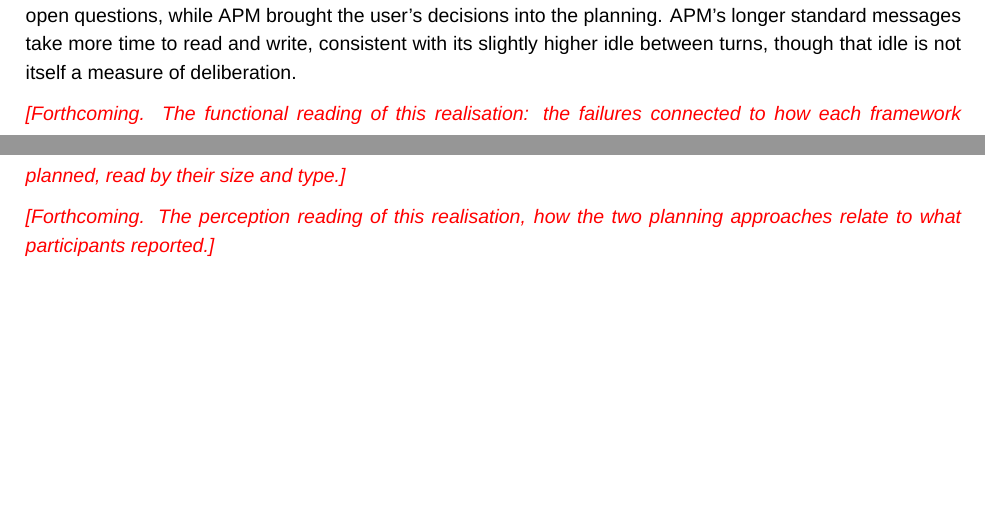
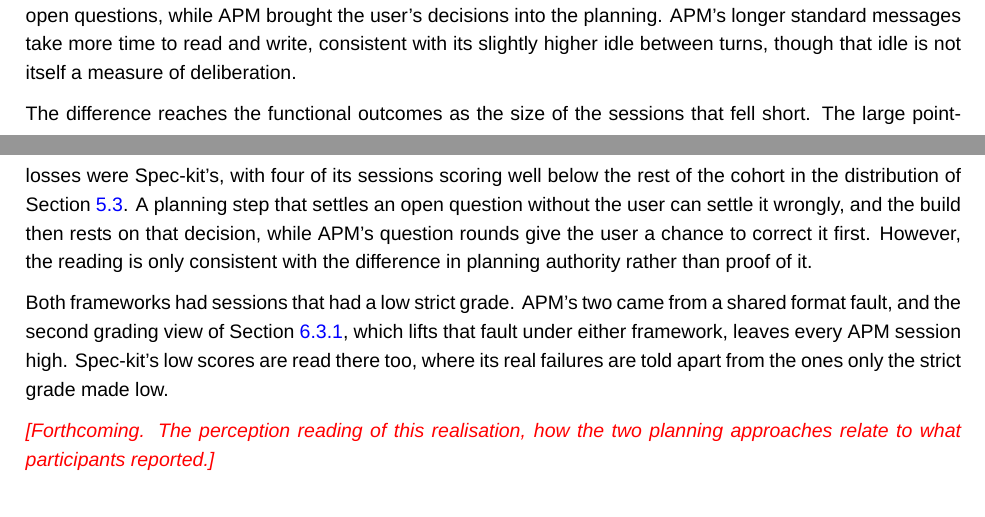
Before and after one commit to sdi2200262/bsc-apm-thesis, a LaTeX thesis (thesis.tex, which reads chapters/discussions/discussions.tex): two parts of pages 37 and 38 of 59, joined at a grey line, cut so that both start at the same text, the shorter picture padded with empty space. Compiled offline with XeLaTeX; a missing font is replaced by an installed copy or a similar font.

Commit message:
docs(disc): read the functional outcomes against the planning realisation

```diff
--- a/chapters/discussions/discussions.tex
+++ b/chapters/discussions/discussions.tex
@@ -26,7 +26,9 @@
 
 Those turns also differed in kind, as the planning buckets of Table~\ref{tab:proc-buckets} show. Within them Spec-kit planned mostly on its own, turning to the user to confirm recommended choices and approve rather than to answer open questions, while APM brought the user's decisions into the planning. APM's longer standard messages take more time to read and write, consistent with its slightly higher idle between turns, though that idle is not itself a measure of deliberation.
 
-\placeholder{Forthcoming. The functional reading of this realisation: the failures connected to how each framework planned, read by their size and type.}
+The difference reaches the functional outcomes as the size of the sessions that fell short. The large point-losses were Spec-kit's, with four of its sessions scoring well below the rest of the cohort in the distribution of Section~\ref{sec:results-functional}. A planning step that settles an open question without the user can settle it wrongly, and the build then rests on that decision, while APM's question rounds give the user a chance to correct it first. However, the reading is only consistent with the difference in planning authority rather than proof of it.
+
+Both frameworks had sessions that had a low strict grade. APM's two came from a shared format fault, and the second grading view of Section~\ref{sec:disc-grading-blackbox}, which lifts that fault under either framework, leaves every APM session high. Spec-kit's low scores are read there too, where its real failures are told apart from the ones only the strict grade made low.
 
 \placeholder{Forthcoming. The perception reading of this realisation, how the two planning approaches relate to what participants reported.}
 
```
Also changed, not shown: chapters/results/results.tex (+2 -2 lines).
